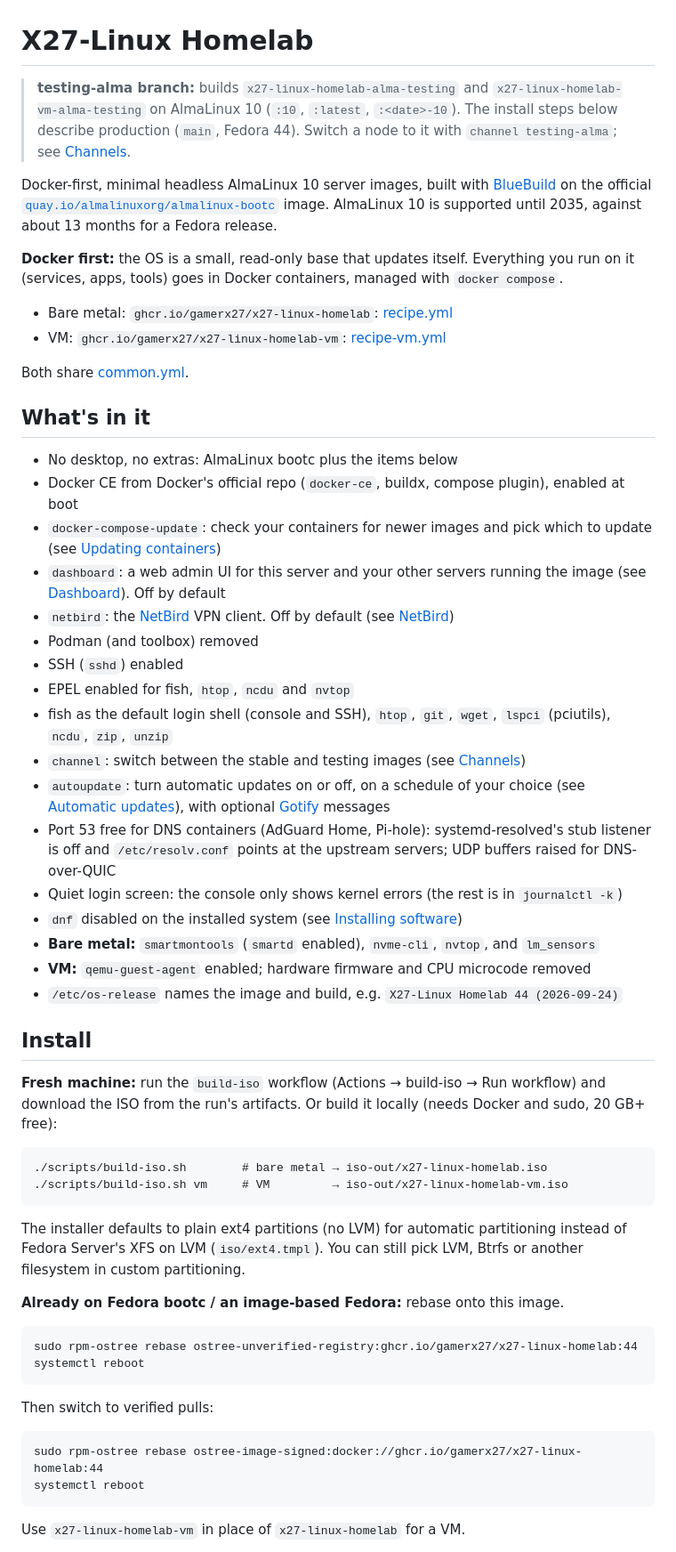
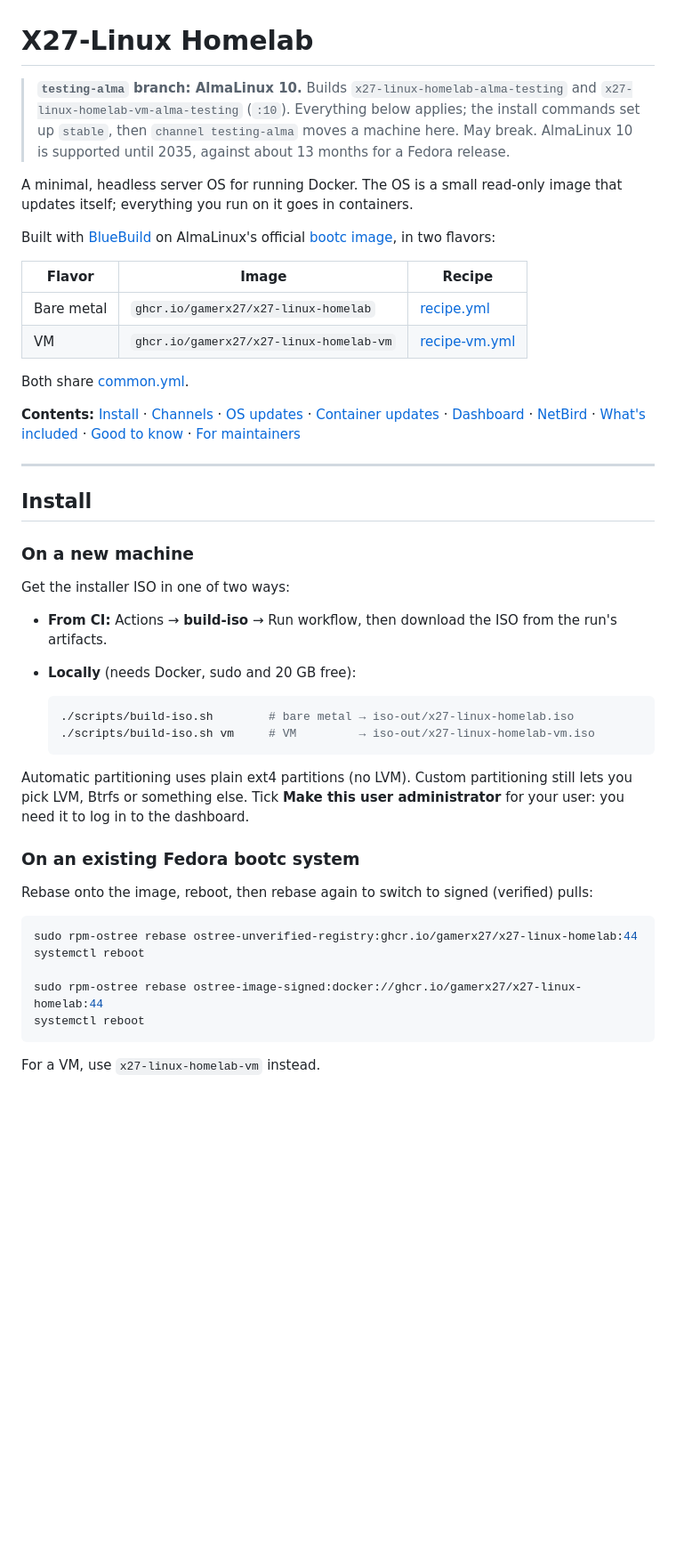
Before and after one commit to GamerX27/X27-Linux-Homelab, a Markdown page: README.md, the part around one of its changes. Shown at 89% size. Drawn GitHub-style; blank space fills up the shorter version.

````diff
--- a/README.md
+++ b/README.md
@@ -1,75 +1,60 @@
 # X27-Linux Homelab
 
-> **testing-alma branch:** builds `x27-linux-homelab-alma-testing` and `x27-linux-homelab-vm-alma-testing` on
-> AlmaLinux 10 (`:10`, `:latest`, `:<date>-10`). The install steps below describe production
-> (`main`, Fedora 44). Switch a node to it with `channel testing-alma`; see [Channels](#channels).
+> **`testing-alma` branch: AlmaLinux 10.** Builds `x27-linux-homelab-alma-testing` and
+> `x27-linux-homelab-vm-alma-testing` (`:10`). Everything below applies; the install commands
+> set up `stable`, then `channel testing-alma` moves a machine here. May break.
+> AlmaLinux 10 is supported until 2035, against about 13 months for a Fedora release.
 
-Docker-first, minimal headless AlmaLinux 10 server images, built with
-[BlueBuild](https://blue-build.org/) on the official
-[`quay.io/almalinuxorg/almalinux-bootc`](https://quay.io/repository/almalinuxorg/almalinux-bootc)
-image. AlmaLinux 10 is supported until 2035, against about 13 months for a Fedora release.
+A minimal, headless server OS for running Docker. The OS is a small read-only image that
+updates itself; everything you run on it goes in containers.
 
-**Docker first:** the OS is a small, read-only base that updates itself. Everything you run
-on it (services, apps, tools) goes in Docker containers, managed with `docker compose`.
+Built with [BlueBuild](https://blue-build.org/) on AlmaLinux's official
+[bootc image](https://quay.io/repository/almalinuxorg/almalinux-bootc), in two flavors:
 
-- Bare metal: `ghcr.io/gamerx27/x27-linux-homelab`: [recipe.yml](recipes/recipe.yml)
-- VM: `ghcr.io/gamerx27/x27-linux-homelab-vm`: [recipe-vm.yml](recipes/recipe-vm.yml)
+| Flavor | Image | Recipe |
+|---|---|---|
+| Bare metal | `ghcr.io/gamerx27/x27-linux-homelab` | [recipe.yml](recipes/recipe.yml) |
+| VM | `ghcr.io/gamerx27/x27-linux-homelab-vm` | [recipe-vm.yml](recipes/recipe-vm.yml) |
 
 Both share [common.yml](recipes/common.yml).
 
-## What's in it
+**Contents:** [Install](#install) · [Channels](#channels) · [OS updates](#os-updates) ·
+[Container updates](#container-updates) · [Dashboard](#dashboard) · [NetBird](#netbird) ·
+[What's included](#whats-included) · [Good to know](#good-to-know) ·
+[For maintainers](#for-maintainers)
 
-- No desktop, no extras: AlmaLinux bootc plus the items below
-- Docker CE from Docker's official repo (`docker-ce`, buildx, compose plugin), enabled at boot
-- `docker-compose-update`: check your containers for newer images and pick which to update (see
-  [Updating containers](#updating-containers))
-- `dashboard`: a web admin UI for this server and your other servers running the image (see
-  [Dashboard](#dashboard)). Off by default
-- `netbird`: the [NetBird](https://netbird.io) VPN client. Off by default (see [NetBird](#netbird))
-- Podman (and toolbox) removed
-- SSH (`sshd`) enabled
-- EPEL enabled for fish, `htop`, `ncdu` and `nvtop`
-- fish as the default login shell (console and SSH), `htop`, `git`, `wget`, `lspci` (pciutils), `ncdu`, `zip`, `unzip`
-- `channel`: switch between the stable and testing images (see [Channels](#channels))
-- `autoupdate`: turn automatic updates on or off, on a schedule of your choice (see
-  [Automatic updates](#automatic-updates)), with optional [Gotify](https://gotify.net) messages
-- Port 53 free for DNS containers (AdGuard Home, Pi-hole): systemd-resolved's stub
-  listener is off and `/etc/resolv.conf` points at the upstream servers; UDP buffers raised
-  for DNS-over-QUIC
-- Quiet login screen: the console only shows kernel errors (the rest is in `journalctl -k`)
-- `dnf` disabled on the installed system (see [Installing software](#installing-software))
-- **Bare metal:** `smartmontools` (`smartd` enabled), `nvme-cli`, `nvtop`, and `lm_sensors`
-- **VM:** `qemu-guest-agent` enabled; hardware firmware and CPU microcode removed
-- `/etc/os-release` names the image and build, e.g. `X27-Linux Homelab 44 (2026-09-24)`
+---
 
 ## Install
 
-**Fresh machine:** run the `build-iso` workflow (Actions → build-iso → Run workflow) and
-download the ISO from the run's artifacts. Or build it locally (needs Docker and sudo,
-20 GB+ free):
+### On a new machine
 
-```
-./scripts/build-iso.sh        # bare metal → iso-out/x27-linux-homelab.iso
-./scripts/build-iso.sh vm     # VM         → iso-out/x27-linux-homelab-vm.iso
-```
+Get the installer ISO in one of two ways:
 
-The installer defaults to plain ext4 partitions (no LVM) for automatic partitioning instead of
-Fedora Server's XFS on LVM (`iso/ext4.tmpl`). You can still pick LVM, Btrfs or another filesystem
-in custom partitioning.
+- **From CI:** Actions → **build-iso** → Run workflow, then download the ISO from the run's
+  artifacts.
+- **Locally** (needs Docker, sudo and 20 GB free):
 
-**Already on Fedora bootc / an image-based Fedora:** rebase onto this image.
+  ```sh
+  ./scripts/build-iso.sh        # bare metal → iso-out/x27-linux-homelab.iso
+  ./scripts/build-iso.sh vm     # VM         → iso-out/x27-linux-homelab-vm.iso
+  ```
 
-```
+Automatic partitioning uses plain ext4 partitions (no LVM). Custom partitioning still lets you
+pick LVM, Btrfs or something else. Tick **Make this user administrator** for your user: you need it to log in to the
+dashboard.
+
+### On an existing Fedora bootc system
+
+Rebase onto the image, reboot, then rebase again to switch to signed (verified) pulls:
+
+```sh
 sudo rpm-ostree rebase ostree-unverified-registry:ghcr.io/gamerx27/x27-linux-homelab:44
 systemctl reboot
-```
 
-Then switch to verified pulls:
-
-```
 sudo rpm-ostree rebase ostree-image-signed:docker://ghcr.io/gamerx27/x27-linux-homelab:44
 systemctl reboot
 ```
 
-Use `x27-linux-homelab-vm` in place of `x27-linux-homelab` for a VM.
+For a VM, use `x27-linux-homelab-vm` instead.
 
````
Also changed, not shown: other parts of README.md (+244 -240 lines).
